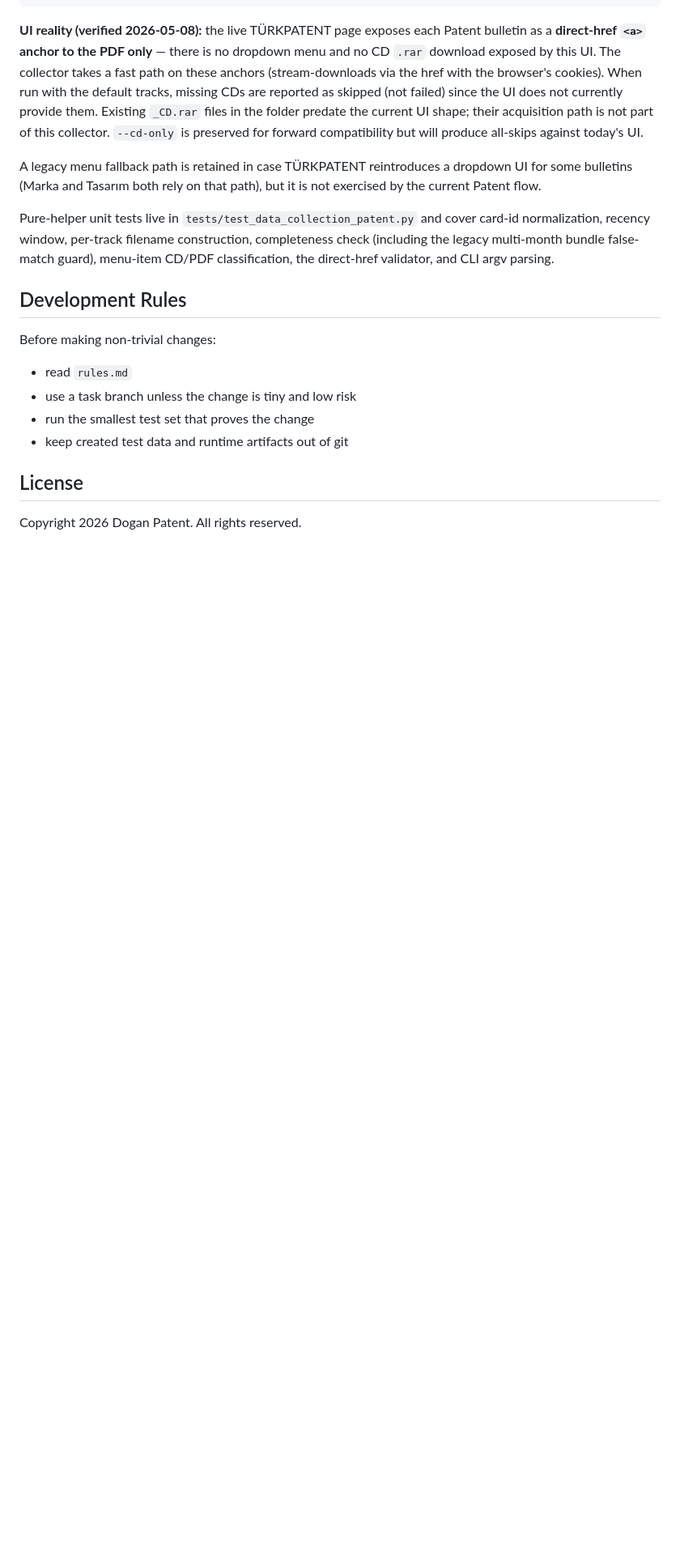
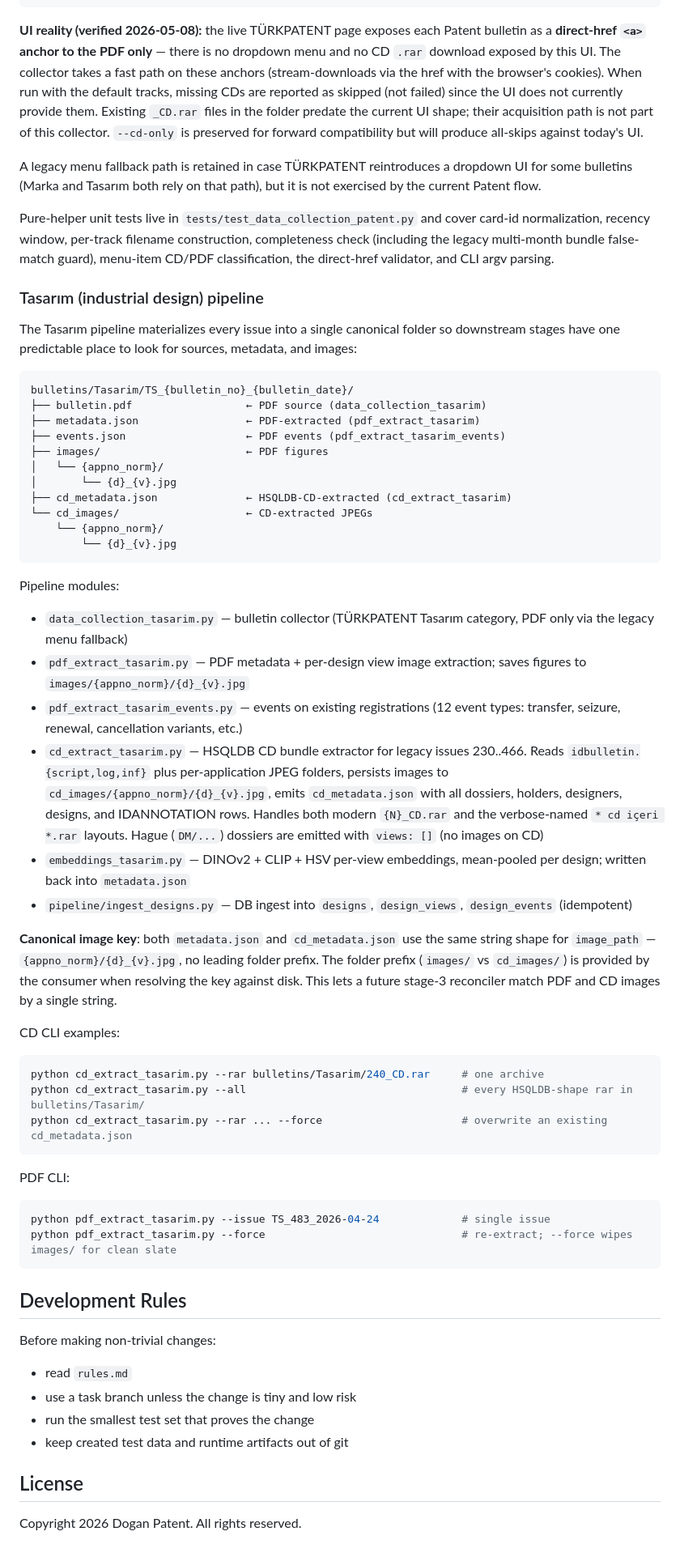
Before and after one commit to sdogan13/ipwatchai, a Markdown page: README.md, the part around one of its changes. Shown at 81% size. Rendered like a GitHub page; blank space fills up the shorter version.

Commit message:
docs(tasarim): stage C — register canonical TS folder layout + new modules
Documentation Sync Matrix updates closing out the Tasarim CD-extractor
work and the canonical-folder unification of the PDF and CD pipelines.

README.md:
- Pipeline Notes file list now includes data_collection_tasarim.py,
  pdf_extract_tasarim.py, pdf_extract_tasarim_events.py,
  cd_extract_tasarim.py, and embeddings_tasarim.py
- new "### Tasarım (industrial design) pipeline" subsection that
  documents the canonical TS_{N}_{date}/ folder shape
  (bulletin.pdf, metadata.json, events.json, images/,
  cd_metadata.json, cd_images/), the canonical
  {appno_norm}/{d}_{v}.jpg image_path key shape shared between PDF
  and CD outputs, and the CLI examples for both extractors

docs/FILE_INDEX.md:
- new bullet under "Data And Pipeline Areas" registering all six
  Tasarim pipeline modules and the per-issue folder shape

test.md:
- tests/test_pdf_extract_tasarim.py and tests/test_cd_extract_tasarim.py
  added to the unit-suite "Existing suites" list
- Domain and Utility section gains per-suite descriptions for both,
  pinning the canonical image_path key shape and the --force-wipes-
  images/ behavior so future agents understand what the tests cover

````diff
--- a/README.md
+++ b/README.md
@@ -339,6 +341,47 @@ A legacy menu fallback path is retained in case TÜRKPATENT reintroduces a dropd
 
 Pure-helper unit tests live in `tests/test_data_collection_patent.py` and cover card-id normalization, recency window, per-track filename construction, completeness check (including the legacy multi-month bundle false-match guard), menu-item CD/PDF classification, the direct-href validator, and CLI argv parsing.
 
+### Tasarım (industrial design) pipeline
+
+The Tasarım pipeline materializes every issue into a single canonical folder so downstream stages have one predictable place to look for sources, metadata, and images:
+
+```
+bulletins/Tasarim/TS_{bulletin_no}_{bulletin_date}/
+├── bulletin.pdf                  ← PDF source (data_collection_tasarim)
+├── metadata.json                 ← PDF-extracted (pdf_extract_tasarim)
+├── events.json                   ← PDF events (pdf_extract_tasarim_events)
+├── images/                       ← PDF figures
+│   └── {appno_norm}/
+│       └── {d}_{v}.jpg
+├── cd_metadata.json              ← HSQLDB-CD-extracted (cd_extract_tasarim)
+└── cd_images/                    ← CD-extracted JPEGs
+    └── {appno_norm}/
+        └── {d}_{v}.jpg
+```
+
+Pipeline modules:
+- `data_collection_tasarim.py` — bulletin collector (TÜRKPATENT Tasarım category, PDF only via the legacy menu fallback)
+- `pdf_extract_tasarim.py` — PDF metadata + per-design view image extraction; saves figures to `images/{appno_norm}/{d}_{v}.jpg`
+- `pdf_extract_tasarim_events.py` — events on existing registrations (12 event types: transfer, seizure, renewal, cancellation variants, etc.)
+- `cd_extract_tasarim.py` — HSQLDB CD bundle extractor for legacy issues 230..466. Reads `idbulletin.{script,log,inf}` plus per-application JPEG folders, persists images to `cd_images/{appno_norm}/{d}_{v}.jpg`, emits `cd_metadata.json` with all dossiers, holders, designers, designs, and IDANNOTATION rows. Handles both modern `{N}_CD.rar` and the verbose-named `* cd içeri *.rar` layouts. Hague (`DM/...`) dossiers are emitted with `views: []` (no images on CD)
+- `embeddings_tasarim.py` — DINOv2 + CLIP + HSV per-view embeddings, mean-pooled per design; written back into `metadata.json`
+- `pipeline/ingest_designs.py` — DB ingest into `designs`, `design_views`, `design_events` (idempotent)
+
+**Canonical image key**: both `metadata.json` and `cd_metadata.json` use the same string shape for `image_path` — `{appno_norm}/{d}_{v}.jpg`, no leading folder prefix. The folder prefix (`images/` vs `cd_images/`) is provided by the consumer when resolving the key against disk. This lets a future stage-3 reconciler match PDF and CD images by a single string.
+
+CD CLI examples:
+```powershell
+python cd_extract_tasarim.py --rar bulletins/Tasarim/240_CD.rar     # one archive
+python cd_extract_tasarim.py --all                                  # every HSQLDB-shape rar in bulletins/Tasarim/
+python cd_extract_tasarim.py --rar ... --force                      # overwrite an existing cd_metadata.json
+```
+
+PDF CLI:
+```powershell
+python pdf_extract_tasarim.py --issue TS_483_2026-04-24             # single issue
+python pdf_extract_tasarim.py --force                               # re-extract; --force wipes images/ for clean slate
+```
+
 ## Development Rules
 
 Before making non-trivial changes:
````
Also changed, not shown: other parts of README.md (+2 -0 lines), docs/FILE_INDEX.md (+1 -0 lines), test.md (+4 -0 lines).
